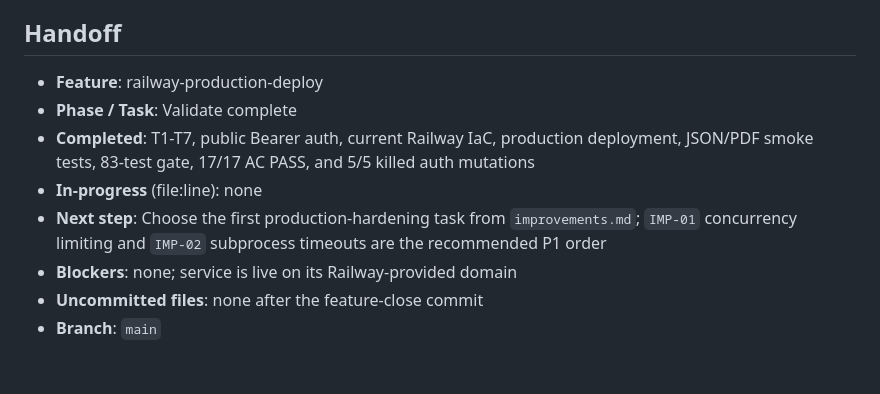
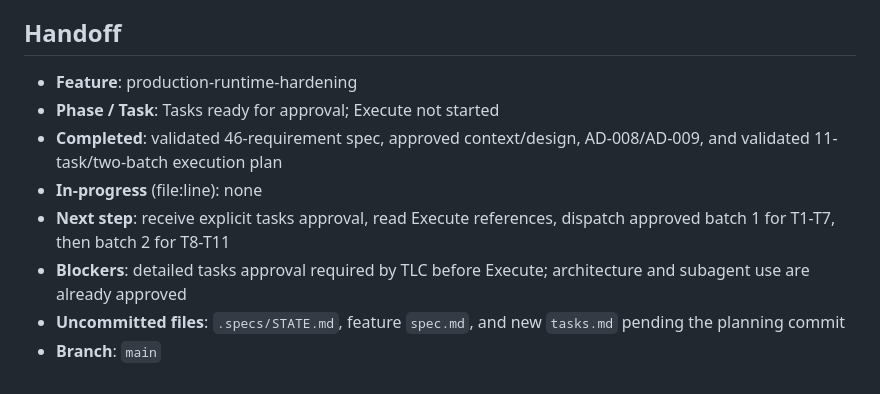
Before and after one commit to tadeumx1/transcript-youtube-videos-api, a Markdown page: .specs/STATE.md, the part around the change. Rendered like a GitHub page.

Commit message:
docs(spec): plan runtime hardening tasks

```diff
--- a/.specs/STATE.md
+++ b/.specs/STATE.md
@@ -76,11 +76,11 @@
 
 ## Handoff
 
-- **Feature**: railway-production-deploy
-- **Phase / Task**: Validate complete
-- **Completed**: T1-T7, public Bearer auth, current Railway IaC, production deployment, JSON/PDF smoke tests, 83-test gate, 17/17 AC PASS, and 5/5 killed auth mutations
+- **Feature**: production-runtime-hardening
+- **Phase / Task**: Tasks ready for approval; Execute not started
+- **Completed**: validated 46-requirement spec, approved context/design, AD-008/AD-009, and validated 11-task/two-batch execution plan
 - **In-progress** (file:line): none
-- **Next step**: Choose the first production-hardening task from `improvements.md`; `IMP-01` concurrency limiting and `IMP-02` subprocess timeouts are the recommended P1 order
-- **Blockers**: none; service is live on its Railway-provided domain
-- **Uncommitted files**: none after the feature-close commit
+- **Next step**: receive explicit tasks approval, read Execute references, dispatch approved batch 1 for T1-T7, then batch 2 for T8-T11
+- **Blockers**: detailed tasks approval required by TLC before Execute; architecture and subagent use are already approved
+- **Uncommitted files**: `.specs/STATE.md`, feature `spec.md`, and new `tasks.md` pending the planning commit
 - **Branch**: `main`
```
Also changed, not shown: 2 other files.
